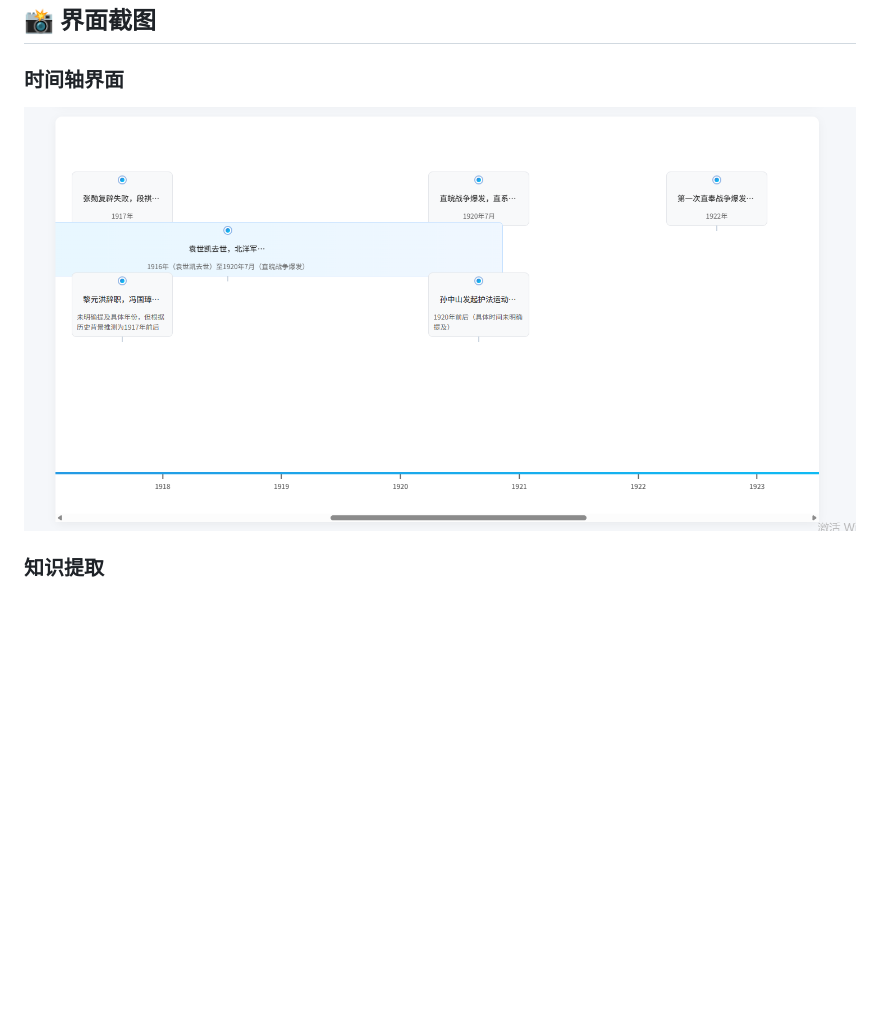
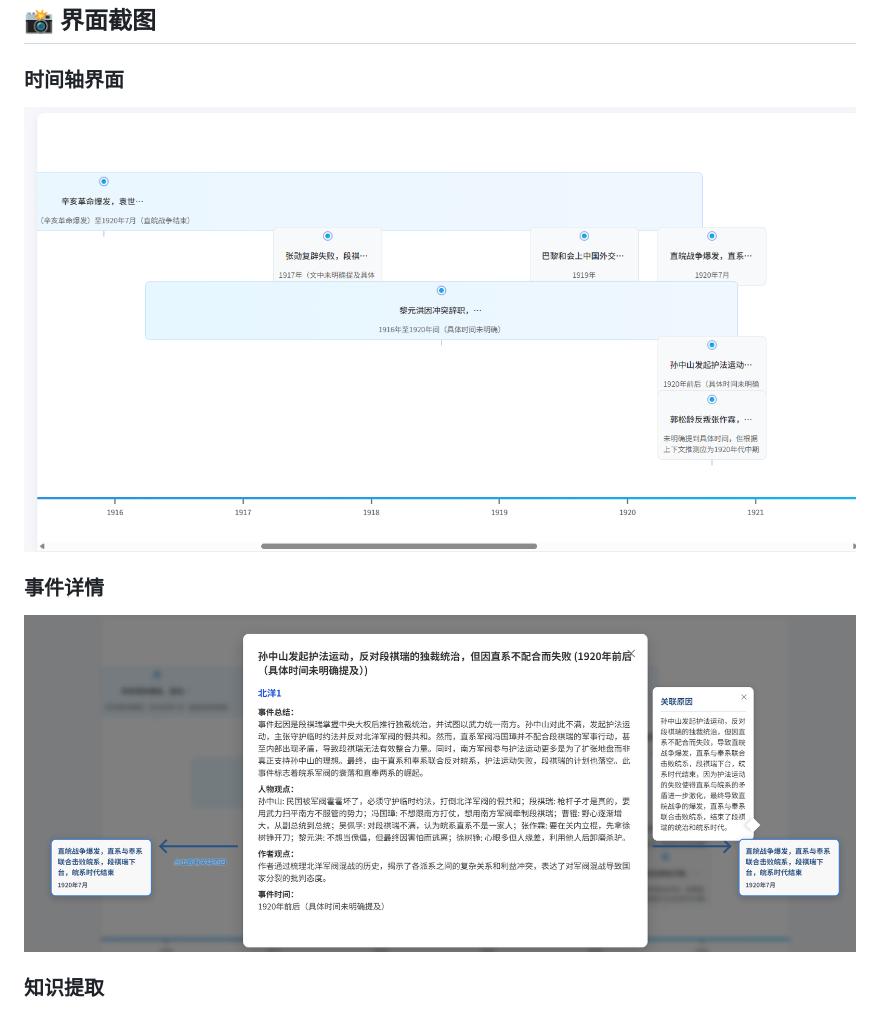
Before and after one commit to zhouyufei111/ChronoLink, a Markdown page: readme.md, the part around the change. Drawn GitHub-style; pictures changed too: pics/event.png (added), pics/timeline.png; blank space fills up the shorter version.

```diff
--- a/readme.md
+++ b/readme.md
@@ -24,6 +24,9 @@
 
 ### 时间轴界面
 ![时间轴界面](pics/timeline.png)
+
+### 事件详情
+![事件详情](pics/event.png)
 
 ### 知识提取
 ![知识提取](pics/upload.png)
```
